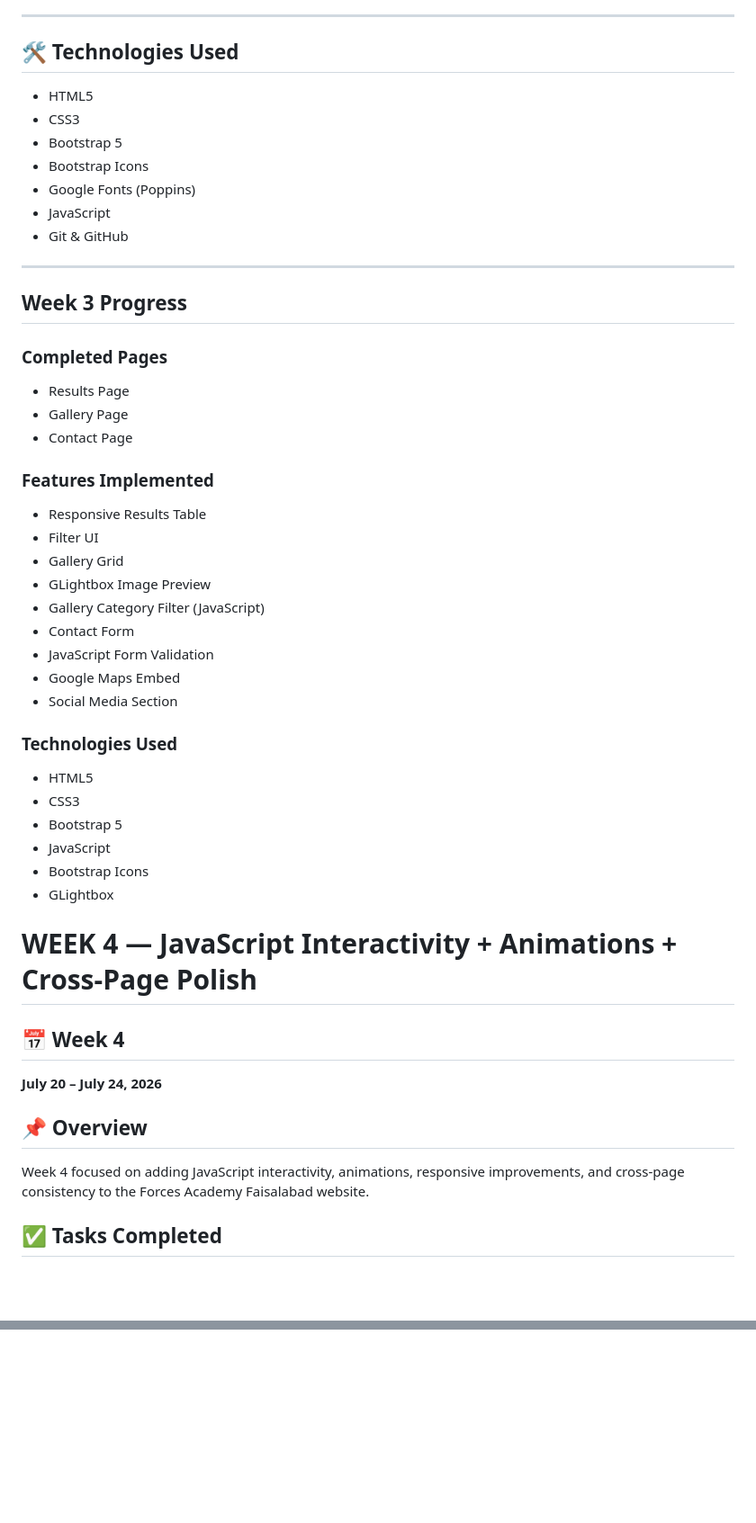
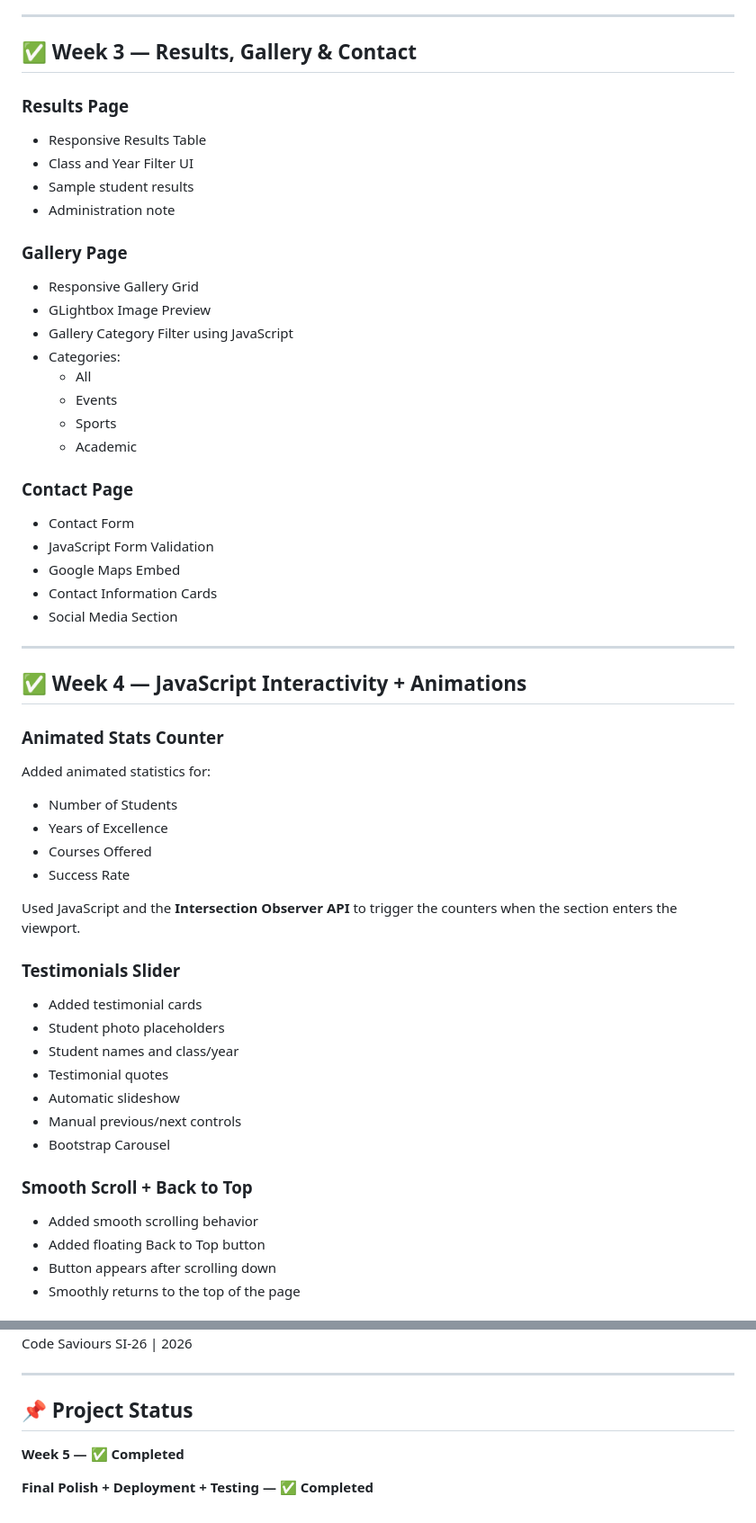
Before and after one commit to fidafiza/forces-academy, a Markdown page: README.md, 2 parts joined by grey strips. Shown at 90% size. GitHub-like rendering; blank space fills up the shorter version.

```diff
--- a/README.md
+++ b/README.md
@@ -47,53 +80,56 @@ https://github.com/fidafiza/forces-academy
 
 ---
 
-## 🛠️ Technologies Used
+## ✅ Week 3 — Results, Gallery & Contact
 
-- HTML5
-- CSS3
-- Bootstrap 5
-- Bootstrap Icons
-- Google Fonts (Poppins)
-- JavaScript
-- Git & GitHub
+### Results Page
+- Responsive Results Table
+- Class and Year Filter UI
+- Sample student results
+- Administration note
 
----
-## Week 3 Progress
+### Gallery Page
+- Responsive Gallery Grid
+- GLightbox Image Preview
+- Gallery Category Filter using JavaScript
+- Categories:
+  - All
+  - Events
+  - Sports
+  - Academic
 
-### Completed Pages
-
-- Results Page
-- Gallery Page
-- Contact Page
-
-### Features Implemented
-
-- Responsive Results Table
-- Filter UI
-- Gallery Grid
-- GLightbox Image Preview
-- Gallery Category Filter (JavaScript)
+### Contact Page
 - Contact Form
 - JavaScript Form Validation
 - Google Maps Embed
+- Contact Information Cards
 - Social Media Section
 
-### Technologies Used
+---
 
-- HTML5
-- CSS3
-- Bootstrap 5
-- JavaScript
-- Bootstrap Icons
-- GLightbox
-# WEEK 4 — JavaScript Interactivity + Animations + Cross-Page Polish
+## ✅ Week 4 — JavaScript Interactivity + Animations
 
-## 📅 Week 4
-**July 20 – July 24, 2026**
+### Animated Stats Counter
+Added animated statistics for:
+- Number of Students
+- Years of Excellence
+- Courses Offered
+- Success Rate
 
-## 📌 Overview
+Used JavaScript and the **Intersection Observer API** to trigger the counters when the section enters the viewport.
 
-Week 4 focused on adding JavaScript interactivity, animations, responsive improvements, and cross-page consistency to the Forces Academy Faisalabad website.
+### Testimonials Slider
+- Added testimonial cards
+- Student photo placeholders
+- Student names and class/year
+- Testimonial quotes
+- Automatic slideshow
+- Manual previous/next controls
+- Bootstrap Carousel
 
-## ✅ Tasks Completed
+### Smooth Scroll + Back to Top
+- Added smooth scrolling behavior
+- Added floating Back to Top button
+- Button appears after scrolling down
+- Smoothly returns to the top of the page
 
@@ -178 +284,10 @@ The Forces Academy Faisalabad website was enhanced with JavaScript-based interac
 Frontend Intern
+Code Saviours SI-26 | 2026
+
+---
+
+## 📌 Project Status
+
+**Week 5 — ✅ Completed**
+
+**Final Polish + Deployment + Testing — ✅ Completed**
```
Also changed, not shown: other parts of README.md (+160 -57 lines).
